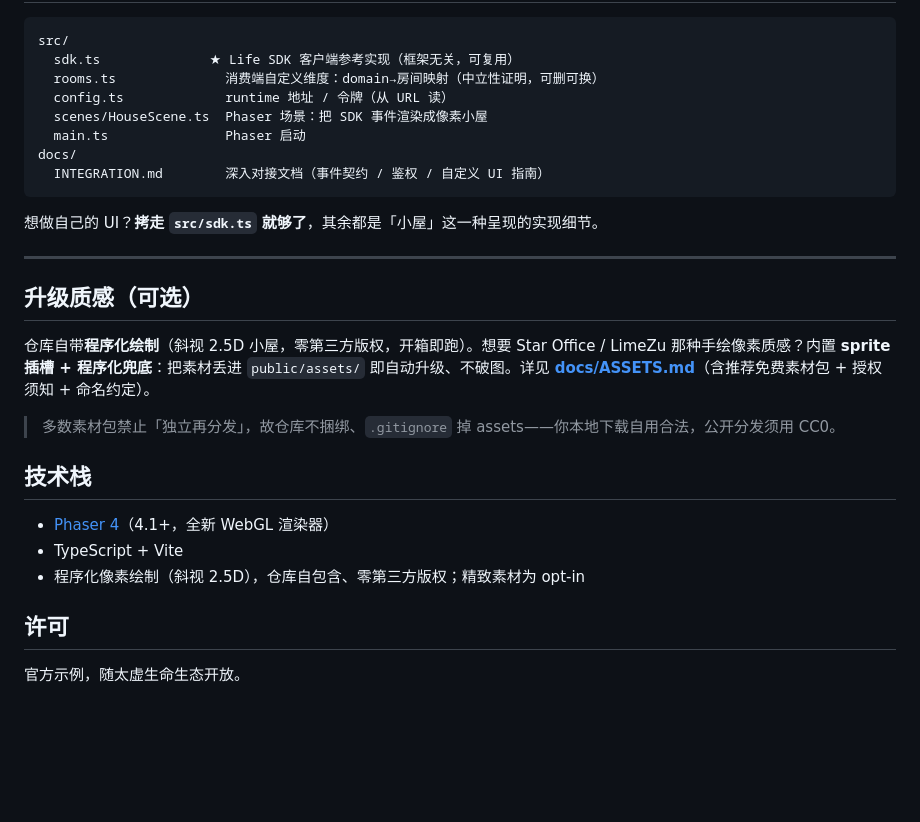
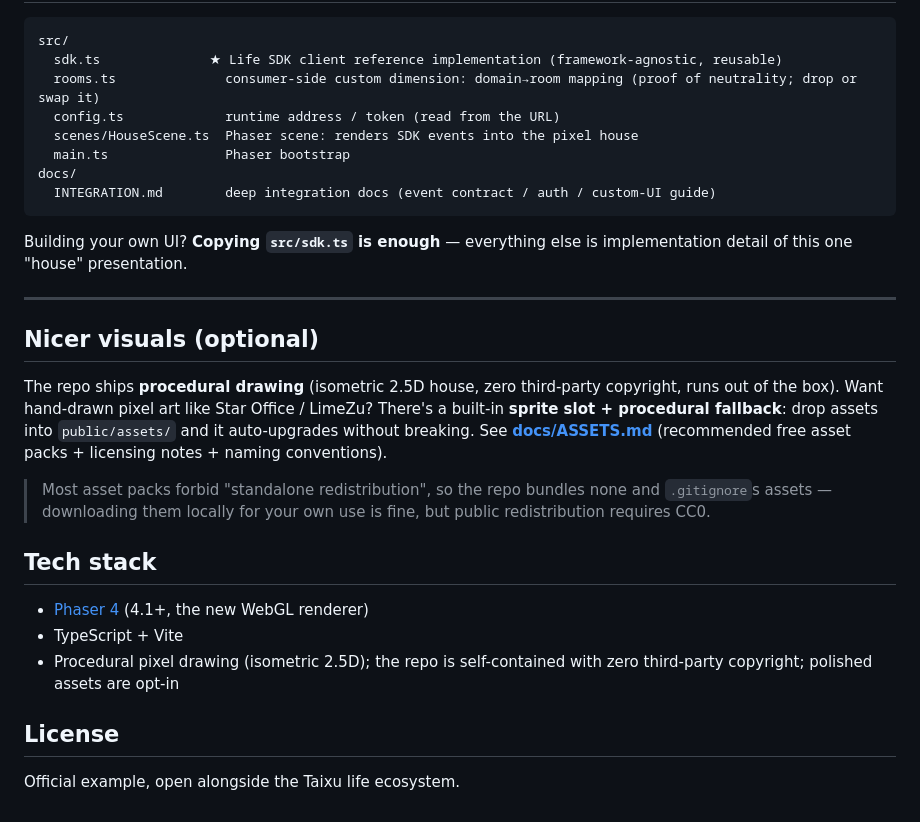
Before and after one commit to yockii/taixu-house, a Markdown page: README.md, the part around one of its changes. Drawn GitHub-style; blank space fills up the shorter version.

````diff
--- a/README.md
+++ b/README.md
@@ -89,31 +91,31 @@ life.connect({
 
 ```
 src/
-  sdk.ts              ★ Life SDK 客户端参考实现（框架无关，可复用）
-  rooms.ts              消费端自定义维度：domain→房间映射（中立性证明，可删可换）
-  config.ts             runtime 地址 / 令牌（从 URL 读）
-  scenes/HouseScene.ts  Phaser 场景：把 SDK 事件渲染成像素小屋
-  main.ts               Phaser 启动
+  sdk.ts              ★ Life SDK client reference implementation (framework-agnostic, reusable)
+  rooms.ts              consumer-side custom dimension: domain→room mapping (proof of neutrality; drop or swap it)
+  config.ts             runtime address / token (read from the URL)
+  scenes/HouseScene.ts  Phaser scene: renders SDK events into the pixel house
+  main.ts               Phaser bootstrap
 docs/
-  INTEGRATION.md        深入对接文档（事件契约 / 鉴权 / 自定义 UI 指南）
+  INTEGRATION.md        deep integration docs (event contract / auth / custom-UI guide)
 ```
 
-想做自己的 UI？**拷走 `src/sdk.ts` 就够了**，其余都是「小屋」这一种呈现的实现细节。
+Building your own UI? **Copying `src/sdk.ts` is enough** — everything else is implementation detail of this one "house" presentation.
 
 ---
 
-## 升级质感（可选）
+## Nicer visuals (optional)
 
-仓库自带**程序化绘制**（斜视 2.5D 小屋，零第三方版权，开箱即跑）。想要 Star Office / LimeZu 那种手绘像素质感？内置 **sprite 插槽 + 程序化兜底**：把素材丢进 `public/assets/` 即自动升级、不破图。详见 **[docs/ASSETS.md](docs/ASSETS.md)**（含推荐免费素材包 + 授权须知 + 命名约定）。
+The repo ships **procedural drawing** (isometric 2.5D house, zero third-party copyright, runs out of the box). Want hand-drawn pixel art like Star Office / LimeZu? There's a built-in **sprite slot + procedural fallback**: drop assets into `public/assets/` and it auto-upgrades without breaking. See **[docs/ASSETS.md](docs/ASSETS.md)** (recommended free asset packs + licensing notes + naming conventions).
 
-> 多数素材包禁止「独立再分发」，故仓库不捆绑、`.gitignore` 掉 assets——你本地下载自用合法，公开分发须用 CC0。
+> Most asset packs forbid "standalone redistribution", so the repo bundles none and `.gitignore`s assets — downloading them locally for your own use is fine, but public redistribution requires CC0.
 
-## 技术栈
+## Tech stack
 
-- [Phaser 4](https://phaser.io)（4.1+，全新 WebGL 渲染器）
+- [Phaser 4](https://phaser.io) (4.1+, the new WebGL renderer)
 - TypeScript + Vite
-- 程序化像素绘制（斜视 2.5D），仓库自包含、零第三方版权；精致素材为 opt-in
+- Procedural pixel drawing (isometric 2.5D); the repo is self-contained with zero third-party copyright; polished assets are opt-in
 
-## 许可
+## License
 
-官方示例，随太虚生命生态开放。
+Official example, open alongside the Taixu life ecosystem.
````
Also changed, not shown: other parts of README.md (+36 -34 lines), README-cn.md (added, +121 -0 lines).
